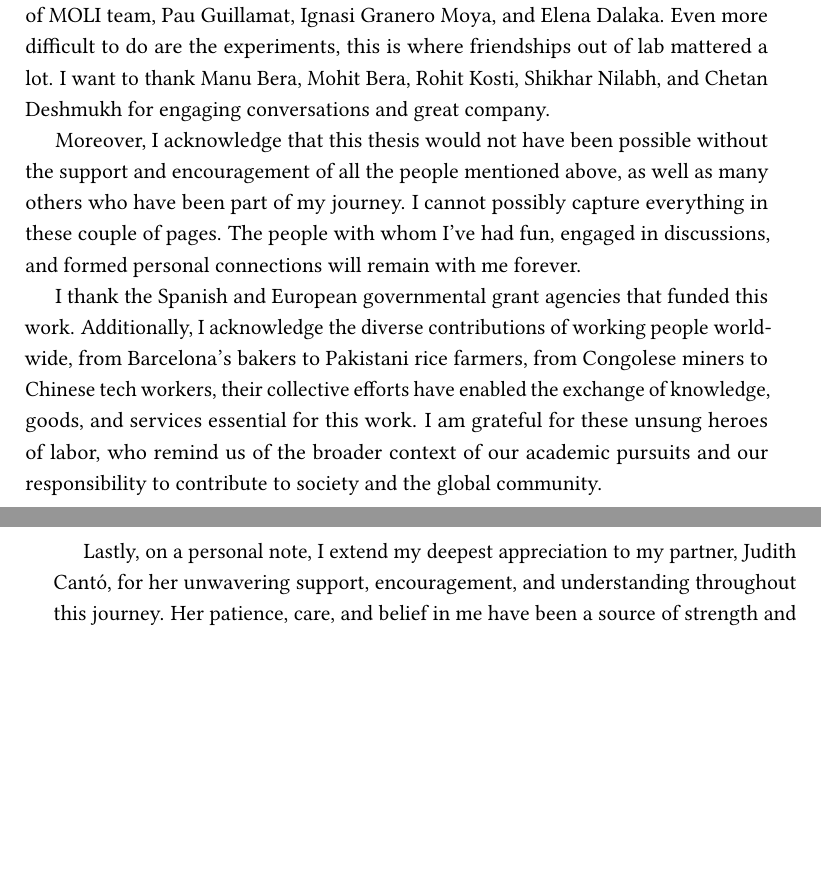
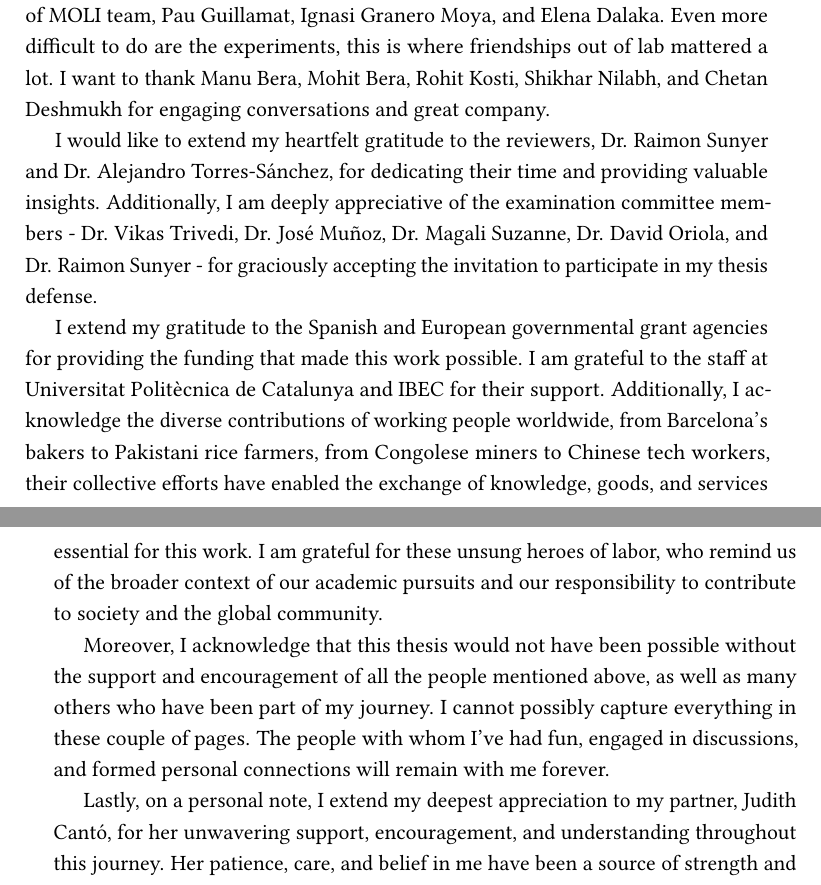
Before and after one commit to nchahare/thesis, a LaTeX thesis (main.tex, which reads LaCaN/0000-Preliminary/0005-Acknowl.tex): two parts of pages 14 and 15 of 206, joined at a grey line, cut so that both start at the same text, the shorter picture padded with empty space. Compiled offline with pdfLaTeX.

Commit message:
fixed acknowledgements

```diff
--- a/LaCaN/0000-Preliminary/0005-Acknowl.tex
+++ b/LaCaN/0000-Preliminary/0005-Acknowl.tex
@@ -24,9 +24,11 @@
 
 	Thesis writing is difficult; but the quality of this document improved with support of MOLI team, Pau Guillamat, Ignasi Granero Moya, and Elena Dalaka. Even more difficult to do are the experiments, this is where friendships out of lab mattered a lot. I want to thank Manu Bera, Mohit Bera, Rohit Kosti, Shikhar Nilabh, and Chetan Deshmukh for engaging conversations and great company.
 
+	I would like to extend my heartfelt gratitude to the reviewers, Dr. Raimon Sunyer and Dr. Alejandro Torres-Sánchez, for dedicating their time and providing valuable insights. Additionally, I am deeply appreciative of the examination committee members - Dr. Vikas Trivedi, Dr. José Muñoz, Dr. Magali Suzanne, Dr. David Oriola, and Dr. Raimon Sunyer - for graciously accepting the invitation to participate in my thesis defense.
+
+	I extend my gratitude to the Spanish and European governmental grant agencies for providing the funding that made this work possible. I am grateful to the staff at Universitat Politècnica de Catalunya and IBEC for their support. Additionally, I acknowledge the diverse contributions of working people worldwide, from Barcelona's bakers to Pakistani rice farmers, from  Congolese miners to Chinese tech workers, their collective efforts have enabled the exchange of knowledge, goods, and services essential for this work. I am grateful for these unsung heroes of labor, who remind us of the broader context of our academic pursuits and our responsibility to contribute to society and the global community.
+
 	Moreover, I acknowledge that this thesis would not have been possible without the support and encouragement of all the people mentioned above, as well as many others who have been part of my journey. I cannot possibly capture everything in these couple of pages. The people with whom I've had fun, engaged in discussions, and formed personal connections will remain with me forever.
-
-	I thank the Spanish and European governmental grant agencies that funded this work. Additionally, I acknowledge the diverse contributions of working people worldwide, from Barcelona's bakers to Pakistani rice farmers, from  Congolese miners to Chinese tech workers, their collective efforts have enabled the exchange of knowledge, goods, and services essential for this work. I am grateful for these unsung heroes of labor, who remind us of the broader context of our academic pursuits and our responsibility to contribute to society and the global community.
 
 	Lastly, on a personal note, I extend my deepest appreciation to my partner, Judith Cantó, for her unwavering support, encouragement, and understanding throughout this journey. Her patience, care, and belief in me have been a source of strength and inspiration.
 
```
